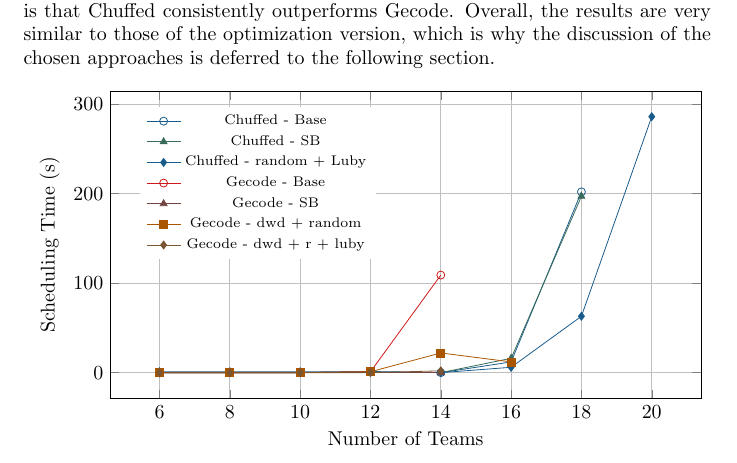
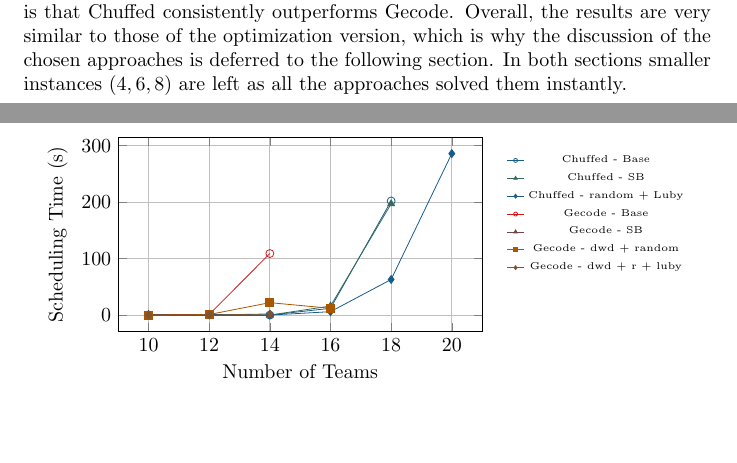
Before and after one commit to SamueleCentanni/CDMO_2025, a LaTeX document (Report/main.tex, which reads Report/CP.tex): part of page 6 of 19 before the commit and two parts of pages 5 and 6 of 19 after it, the two joined at a grey line, cut so that both start at the same text, the shorter picture padded with empty space. Compiled offline with pdfLaTeX.

Commit message:
Change table in CP.tex

```diff
--- a/Report/CP.tex
+++ b/Report/CP.tex
@@ -105,4 +96,4 @@
-In Figure~\ref{fig:solver_strategies}, we present the results for the decision version of the problem. The best configuration combines Chuffed with the random-order variable selection heuristic and Luby restarts, using a restart scale of $50$. Another clear observation is that Chuffed consistently outperforms Gecode. Overall, the results are very similar to those of the optimization version, which is why the discussion of the chosen approaches is deferred to the following section.
+In Figure~\ref{fig:solver_strategies}, we present the results for the decision version of the problem. The best configuration combines Chuffed with the random-order variable selection heuristic and Luby restarts, using a restart scale of $50$. Another clear observation is that Chuffed consistently outperforms Gecode. Overall, the results are very similar to those of the optimization version, which is why the discussion of the chosen approaches is deferred to the following section. In both sections smaller instances ($4,6,8$) are left as all the approaches solved them instantly.
 
 \begin{figure}[h!]
     \centering
@@ -111,36 +102,37 @@
             xlabel={Number of Teams},
             ylabel={Scheduling Time (s)},
             grid=major,
-            width=12cm,
-            height=7cm,
+            width=8cm,
+            height=5cm,
             legend style={
-                at={(0.05,0.95)},   % 5% from left, 95% from bottom
-                anchor=north west,  % aligns the top-left of the legend to this             point
-                font=\scriptsize,   % keeps it small
+                at={(1.05,0.95)},
+                anchor=north west,  % aligns the top-left of the legend to this point
+                font=\tiny,   % keeps it small
                 draw=none            % optional: removes the box around legend
                 },
+            legend image post style={scale=0.5}
         ]
 
         % Solver 1 (4 strategies) - blue shades
-        \addplot[color={rgb:red,31;green,120;blue,180}, mark=o] coordinates {(6,0) (8,0) (10, 0) (12,1) (14,0) (16,12) (18,202)};
+        \addplot[color={rgb:red,31;green,120;blue,180}, mark=o] coordinates {(10, 0) (12,1) (14,0) (16,12) (18,202)};
         \addlegendentry{Chuffed - Base}
 
-        \addplot[color={rgb:red,102;green,194;blue,165}, mark=triangle*] coordinates {(6,0) (8,0) (10, 0) (12,1) (14,0) (16,16) (18,197)};
+        \addplot[color={rgb:red,102;green,194;blue,165}, mark=triangle*] coordinates {(10, 0) (12,1) (14,0) (16,16) (18,197)};
         \addlegendentry{Chuffed - SB}
 
-        \addplot[color={rgb:red,31;green,120;blue,180}, mark=diamond*] coordinates {(6,1) (8,1) (10, 1) (12,1) (14,0) (16,6) (18,63) (20,286)};
+        \addplot[color={rgb:red,31;green,120;blue,180}, mark=diamond*] coordinates {(10, 1) (12,1) (14,0) (16,6) (18,63) (20,286)};
         \addlegendentry{Chuffed - random + Luby}
         % Solver 2 (5 strategies) - red shades
-        \addplot[color={rgb:red,227;green,26;blue,28}, mark=o] coordinates {(6,0) (8,0) (10, 0) (12,1) (14,109)};
+        \addplot[color={rgb:red,227;green,26;blue,28}, mark=o] coordinates {(10, 0) (12,1) (14,109)};
         \addlegendentry{Gecode - Base}
 
-        \addplot[color={rgb:red,251;green,154;blue,153}, mark=triangle*] coordinates {(6,0) (8,0) (10, 0) (12,0) (14,0)};
+        \addplot[color={rgb:red,251;green,154;blue,153}, mark=triangle*] coordinates {(10, 0) (12,0) (14,0)};
         \addlegendentry{Gecode - SB}
 
-        \addplot[color={rgb:red,255;green,127;blue,0}, mark=square*] coordinates {(6,0) (8,0) (10, 0) (12,1) (14,22) (16,12)};
+        \addplot[color={rgb:red,255;green,127;blue,0}, mark=square*] coordinates {(10, 0) (12,1) (14,22) (16,12)};
         \addlegendentry{Gecode - dwd + random}
 
-        \addplot[color={rgb:red,255;green,178;blue,102}, mark=diamond*] coordinates {(6,0) (8,0) (10, 0) (12,0) (14,2)};
+        \addplot[color={rgb:red,255;green,178;blue,102}, mark=diamond*] coordinates {(10, 0) (12,0) (14,2)};
         \addlegendentry{Gecode - dwd + r + luby}
 
         \end{axis}
```
Also changed, not shown: Report/CP.tex (15 more changed lines).
